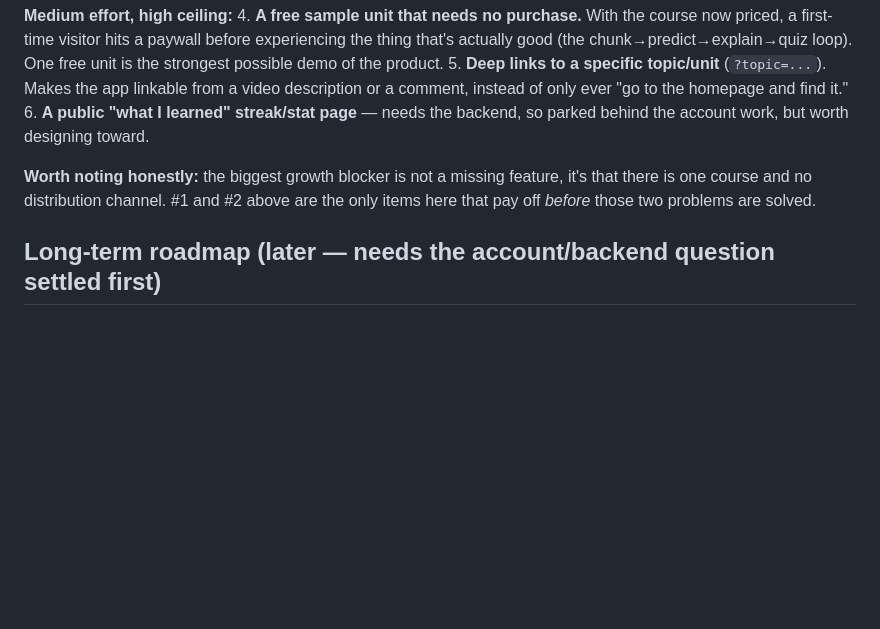
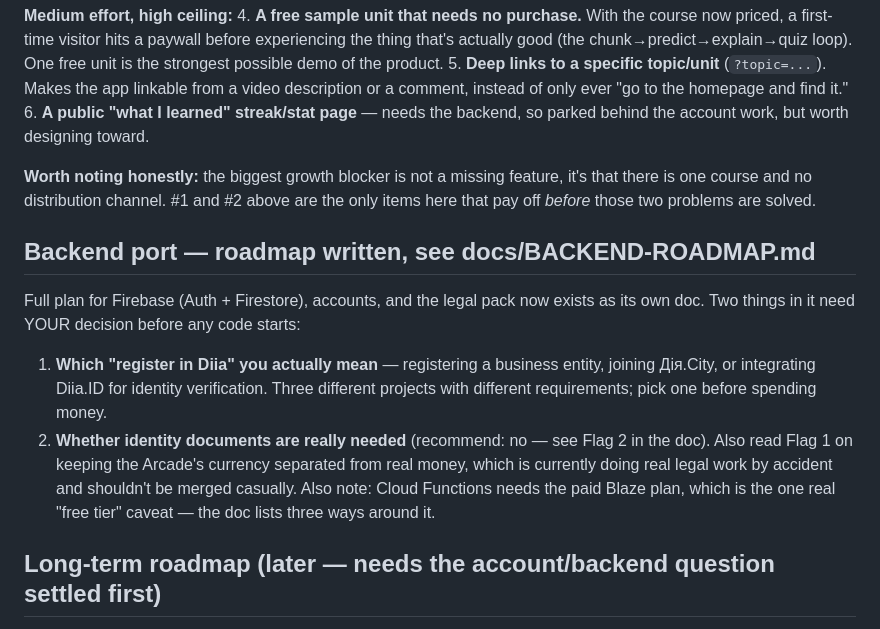
Before and after one commit to Isk1zz/Dojo-Gamify-Learn, a Markdown page: UPDATESTACK.md, the part around the change. GitHub-like rendering; blank space fills up the shorter version.

```diff
--- a/UPDATESTACK.md
+++ b/UPDATESTACK.md
@@ -178,6 +178,21 @@ feature, it's that there is one course and no distribution channel. #1
 and #2 above are the only items here that pay off *before* those two
 problems are solved.
 
+## Backend port — roadmap written, see docs/BACKEND-ROADMAP.md
+Full plan for Firebase (Auth + Firestore), accounts, and the legal pack
+now exists as its own doc. Two things in it need YOUR decision before
+any code starts:
+1. **Which "register in Diia" you actually mean** — registering a
+   business entity, joining Дія.City, or integrating Diia.ID for
+   identity verification. Three different projects with different
+   requirements; pick one before spending money.
+2. **Whether identity documents are really needed** (recommend: no —
+   see Flag 2 in the doc). Also read Flag 1 on keeping the Arcade's
+   currency separated from real money, which is currently doing real
+   legal work by accident and shouldn't be merged casually.
+Also note: Cloud Functions needs the paid Blaze plan, which is the one
+real "free tier" caveat — the doc lists three ways around it.
+
 ## Long-term roadmap (later — needs the account/backend question settled first)
 - Finish out the web app, then port to iOS and Android.
 - Real account system + online database — currently offline/local-only
```
Also changed, not shown: docs/BACKEND-ROADMAP.md (added, +252 -0 lines).
